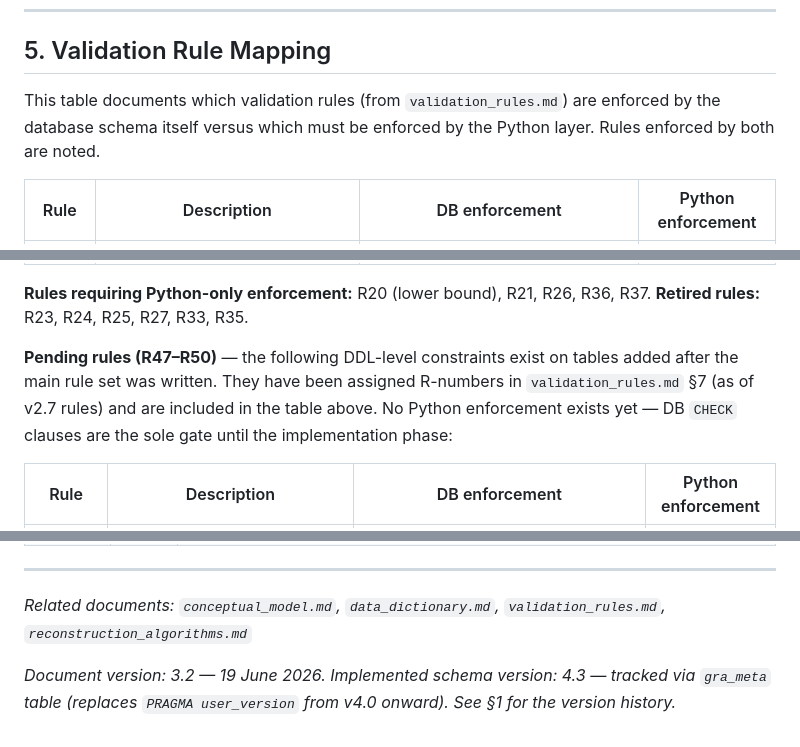
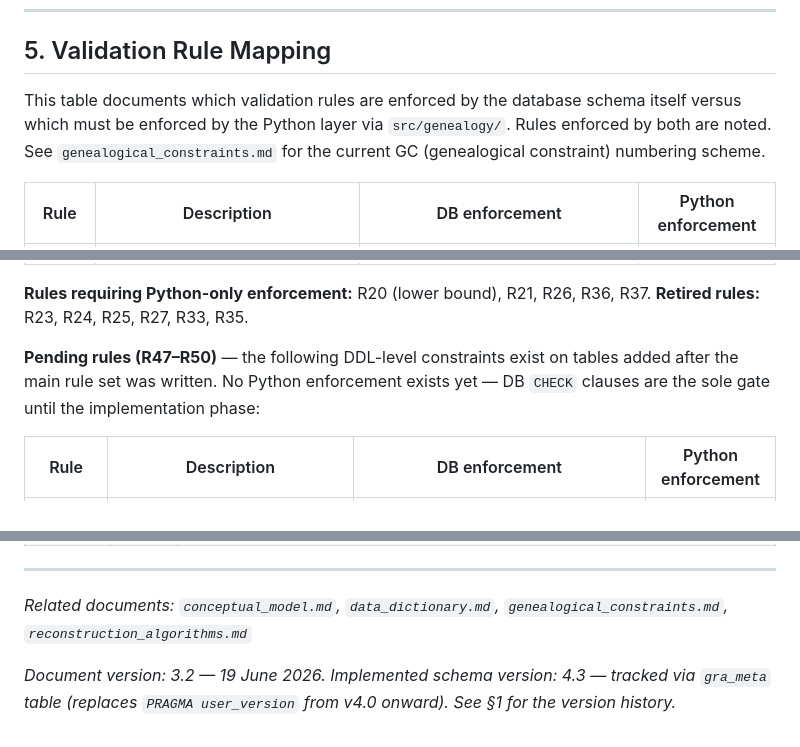
Before and after one commit to mjsmulligan/irish-genealogy-research, a Markdown page: docs/database_schema.md, 3 parts joined by grey strips. Drawn GitHub-style.

```diff
--- a/docs/database_schema.md
+++ b/docs/database_schema.md
@@ -566,7 +566,7 @@ ______________________________________________________________________
 
 ## 5. Validation Rule Mapping
 
-This table documents which validation rules (from `validation_rules.md`) are enforced by the database schema itself versus which must be enforced by the Python layer. Rules enforced by both are noted.
+This table documents which validation rules are enforced by the database schema itself versus which must be enforced by the Python layer via `src/genealogy/`. Rules enforced by both are noted. See `genealogical_constraints.md` for the current GC (genealogical constraint) numbering scheme.
 
 | Rule | Description | DB enforcement | Python enforcement |
 |---|---|---|---|
@@ -609,7 +609,7 @@ This table documents which validation rules (from `validation_rules.md`) are enf
 **Rules requiring Python-only enforcement:** R20 (lower bound), R21, R26, R36, R37.
 **Retired rules:** R23, R24, R25, R27, R33, R35.
 
-**Pending rules (R47–R50)** — the following DDL-level constraints exist on tables added after the main rule set was written. They have been assigned R-numbers in `validation_rules.md` §7 (as of v2.7 rules) and are included in the table above. No Python enforcement exists yet — DB `CHECK` clauses are the sole gate until the implementation phase:
+**Pending rules (R47–R50)** — the following DDL-level constraints exist on tables added after the main rule set was written. No Python enforcement exists yet — DB `CHECK` clauses are the sole gate until the implementation phase:
 
 | Rule | Description | DB enforcement | Python enforcement |
 |---|---|---|---|
@@ -861,6 +861,6 @@ ______________________________________________________________________
 
 ______________________________________________________________________
 
-*Related documents: `conceptual_model.md`, `data_dictionary.md`, `validation_rules.md`, `reconstruction_algorithms.md`*
+*Related documents: `conceptual_model.md`, `data_dictionary.md`, `genealogical_constraints.md`, `reconstruction_algorithms.md`*
 
 *Document version: 3.2 — 19 June 2026. Implemented schema version: 4.3 — tracked via `gra_meta` table (replaces `PRAGMA user_version` from v4.0 onward). See §1 for the version history.*
```
Also changed, not shown: other parts of docs/database_schema.md (+1 -1 lines), ROADMAP.md (+4 -5 lines), docs/review_layer.md (+1 -1 lines).
